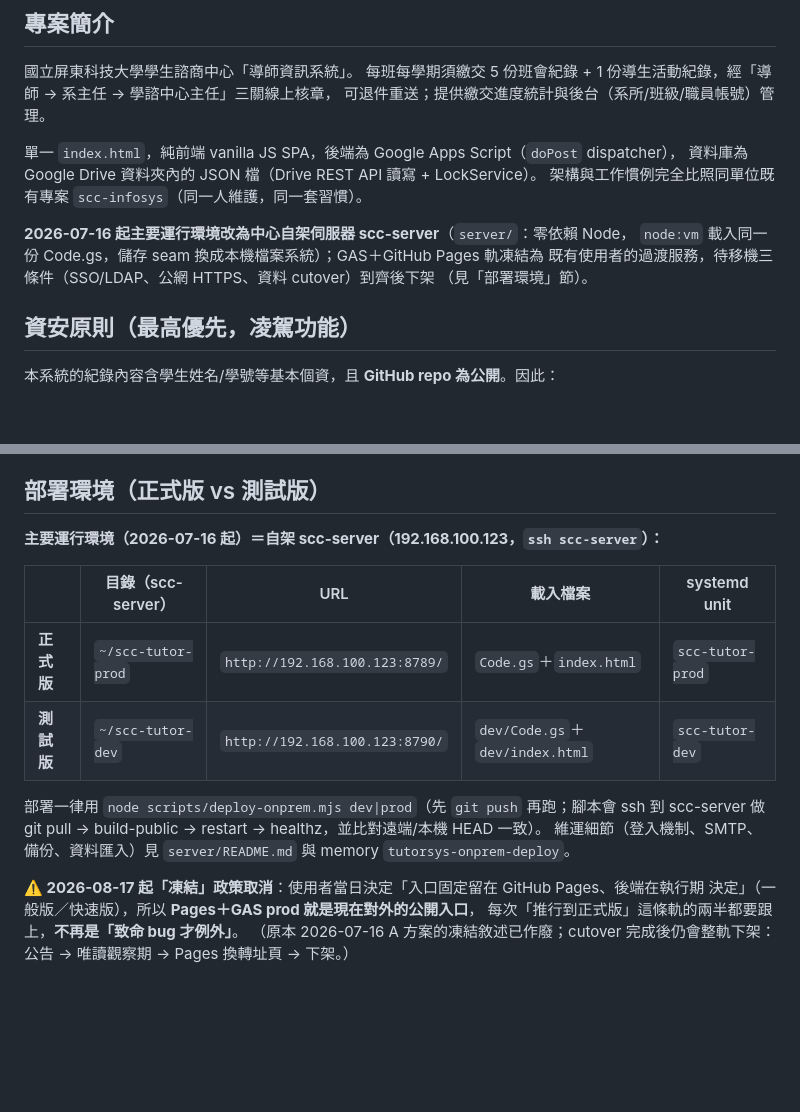
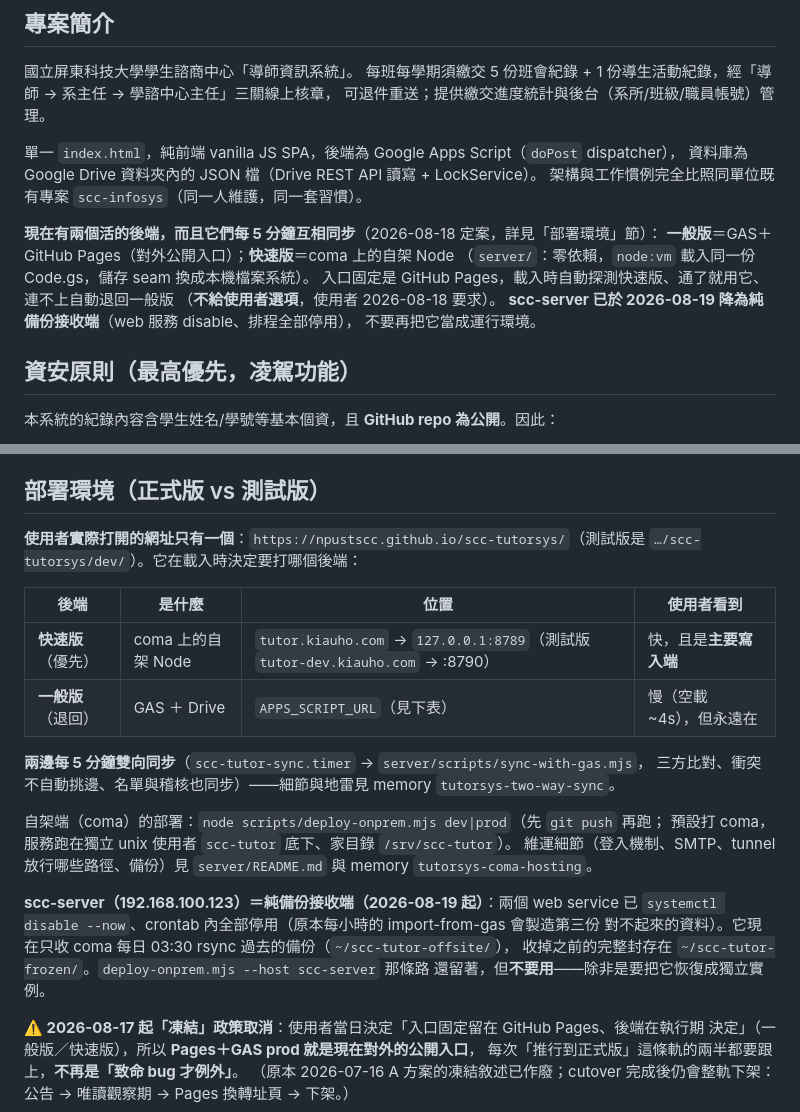
Before and after one commit to npustscc/scc-tutorsys, a Markdown page: CLAUDE.md, 2 parts joined by grey strips. Rendered like a GitHub page; blank space fills up the shorter version.

Commit message:
CLAUDE.md：改寫部署環境——scc-server 降為純備份接收端，運行環境是 coma＋GAS
這份檔案原本第一段就寫著「2026-07-16 起主要運行環境改為 scc-server」，而 2026-08-19 起
那台的 web 已經 disable、排程全停、只收備份。留著這句話，下一個 session 會照著它去部署一台
沒有人在用的機器——這與「GAS 軌凍結」那條過期政策是同一類錯誤（那次讓登入閘門五天沒生效）。

改寫成現況：使用者只打開一個網址（GitHub Pages），它載入時自動選後端——快速版（coma，
主要寫入端）優先、連不上自動退回一般版（GAS），不給使用者選項；兩邊每 5 分鐘雙向同步。
並明確寫出 scc-server 現在的唯一角色與「不要用」那條 --host 路徑。

```diff
--- a/CLAUDE.md
+++ b/CLAUDE.md
@@ -10,10 +10,13 @@
 資料庫為 Google Drive 資料夾內的 JSON 檔（Drive REST API 讀寫 + LockService）。
 架構與工作慣例完全比照同單位既有專案 `scc-infosys`（同一人維護，同一套習慣）。
 
-**2026-07-16 起主要運行環境改為中心自架伺服器 scc-server**（`server/`：零依賴 Node，
-`node:vm` 載入同一份 Code.gs，儲存 seam 換成本機檔案系統）；GAS＋GitHub Pages 軌凍結為
-既有使用者的過渡服務，待移機三條件（SSO/LDAP、公網 HTTPS、資料 cutover）到齊後下架
-（見「部署環境」節）。
+**現在有兩個活的後端，而且它們每 5 分鐘互相同步**（2026-08-18 定案，詳見「部署環境」節）：
+**一般版**＝GAS＋GitHub Pages（對外公開入口）；**快速版**＝coma 上的自架 Node
+（`server/`：零依賴，`node:vm` 載入同一份 Code.gs，儲存 seam 換成本機檔案系統）。
+入口固定是 GitHub Pages，載入時自動探測快速版、通了就用它、連不上自動退回一般版
+（**不給使用者選項**，使用者 2026-08-18 要求）。
+**scc-server 已於 2026-08-19 降為純備份接收端**（web 服務 disable、排程全部停用），
+不要再把它當成運行環境。
 
 ## 資安原則（最高優先，凌駕功能）
 
@@ -41,17 +44,27 @@
 
 ## 部署環境（正式版 vs 測試版）
 
-**主要運行環境（2026-07-16 起）＝自架 scc-server（192.168.100.123，`ssh scc-server`）：**
+**使用者實際打開的網址只有一個**：`https://npustscc.github.io/scc-tutorsys/`（測試版是
+`…/scc-tutorsys/dev/`）。它在載入時決定要打哪個後端：
 
-| | 目錄（scc-server） | URL | 載入檔案 | systemd unit |
-|---|---|---|---|---|
-| **正式版** | `~/scc-tutor-prod` | `http://192.168.100.123:8789/` | `Code.gs`＋`index.html` | `scc-tutor-prod` |
-| **測試版** | `~/scc-tutor-dev` | `http://192.168.100.123:8790/` | `dev/Code.gs`＋`dev/index.html` | `scc-tutor-dev` |
+| 後端 | 是什麼 | 位置 | 使用者看到 |
+|---|---|---|---|
+| **快速版**（優先） | coma 上的自架 Node | `tutor.kiauho.com` → `127.0.0.1:8789`（測試版 `tutor-dev.kiauho.com` → :8790） | 快，且是**主要寫入端** |
+| **一般版**（退回） | GAS ＋ Drive | `APPS_SCRIPT_URL`（見下表） | 慢（空載 ~4s），但永遠在 |
 
-部署一律用 `node scripts/deploy-onprem.mjs dev|prod`（先 `git push` 再跑；腳本會 ssh 到
-scc-server 做 git pull → build-public → restart → healthz，並比對遠端/本機 HEAD 一致）。
-維運細節（登入機制、SMTP、備份、資料匯入）見 `server/README.md` 與 memory
-`tutorsys-onprem-deploy`。
+**兩邊每 5 分鐘雙向同步**（`scc-tutor-sync.timer` → `server/scripts/sync-with-gas.mjs`，
+三方比對、衝突不自動挑邊、名單與稽核也同步）——細節與地雷見 memory `tutorsys-two-way-sync`。
+
+自架端（coma）的部署：`node scripts/deploy-onprem.mjs dev|prod`（先 `git push` 再跑；
+預設打 coma，服務跑在獨立 unix 使用者 `scc-tutor` 底下、家目錄 `/srv/scc-tutor`）。
+維運細節（登入機制、SMTP、tunnel 放行哪些路徑、備份）見 `server/README.md` 與 memory
+`tutorsys-coma-hosting`。
+
+**scc-server（192.168.100.123）＝純備份接收端（2026-08-19 起）**：兩個 web service 已
+`systemctl disable --now`、crontab 內全部停用（原本每小時的 import-from-gas 會製造第三份
+對不起來的資料）。它現在只收 coma 每日 03:30 rsync 過去的備份（`~/scc-tutor-offsite/`），
+收掉之前的完整封存在 `~/scc-tutor-frozen/`。`deploy-onprem.mjs --host scc-server` 那條路
+還留著，但**不要用**——除非是要把它恢復成獨立實例。
 
 **⚠️ 2026-08-17 起「凍結」政策取消**：使用者當日決定「入口固定留在 GitHub Pages、後端在執行期
 決定」（一般版／快速版），所以 **Pages＋GAS prod 就是現在對外的公開入口**，
```
